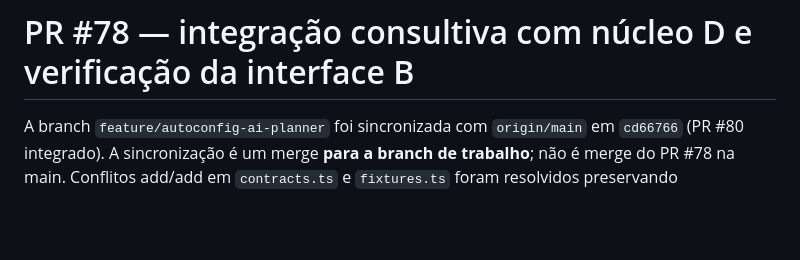
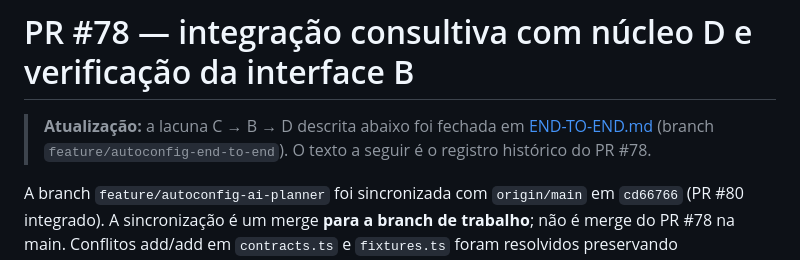
Before and after one commit to dodoxbr/MixAI, a Markdown page: docs/autoconfig/INTEGRATION-78.md, the part around the change. GitHub-like rendering; blank space fills up the shorter version.

```diff
--- a/docs/autoconfig/INTEGRATION-78.md
+++ b/docs/autoconfig/INTEGRATION-78.md
@@ -1,4 +1,7 @@
 # PR #78 — integração consultiva com núcleo D e verificação da interface B
+
+> **Atualização:** a lacuna C → B → D descrita abaixo foi fechada em
+> [END-TO-END.md](END-TO-END.md) (branch `feature/autoconfig-end-to-end`). O texto a seguir é o registro histórico do PR #78.
 
 A branch `feature/autoconfig-ai-planner` foi sincronizada com `origin/main` em
 `cd66766` (PR #80 integrado). A sincronização é um merge **para a branch de trabalho**;
```
Also changed, not shown: docs/autoconfig/AUTOCONFIG-UI.md (+3 -0 lines), docs/autoconfig/END-TO-END.md (added, +82 -0 lines), docs/autoconfig/screenshots/celular-1-pergunta.png (added), docs/autoconfig/screenshots/yoga-2-inspecao-decisao.png (added), docs/autoconfig/screenshots/yoga-3-simulacao-referencia.png (added), 13 other files.
